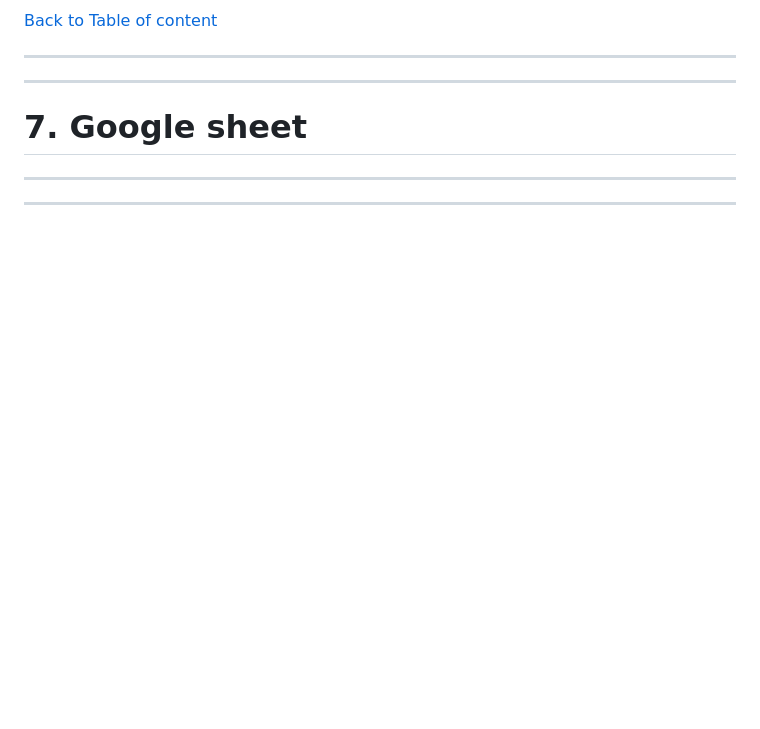
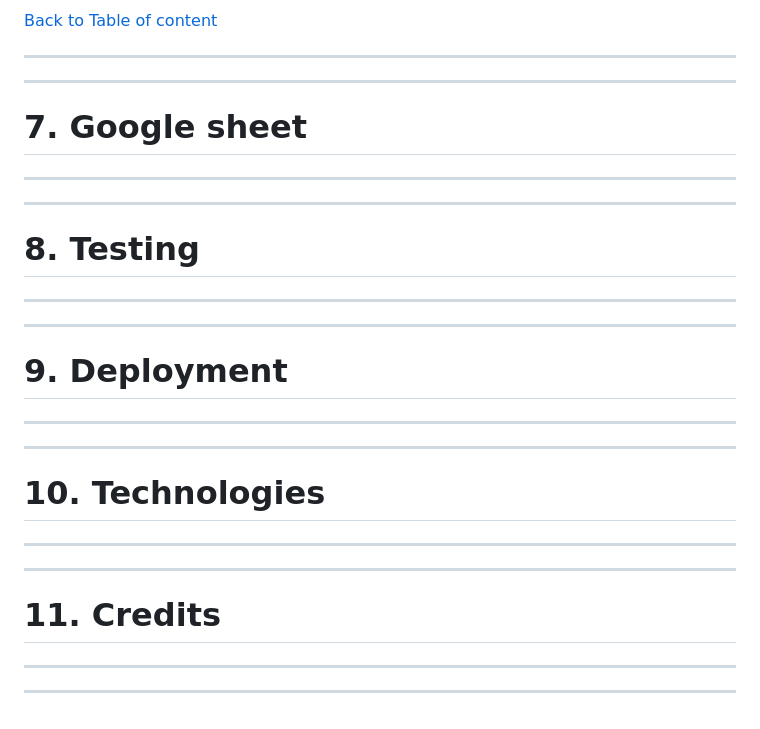
Before and after one commit to tomik-z-cech/PP3-Fallout-Hangman, a Markdown page: README.md, the part around one of its changes. GitHub-like rendering; blank space fills up the shorter version.

Commit message:
Add to table of content (google sheets, testing, deployment, technologies and credits)

```diff
--- a/README.md
+++ b/README.md
@@ -350,3 +354,24 @@ In order for the program to work in Heroku terminal, file `requirements.txt` nee
 
 ---
 ---
+
+# **8. Testing**
+
+---
+---
+
+# **9. Deployment**
+
+---
+---
+
+
+# **10. Technologies**
+
+---
+---
+
+# **11. Credits**
+
+---
+---
```
Also changed, not shown: other parts of README.md (+5 -1 lines).
